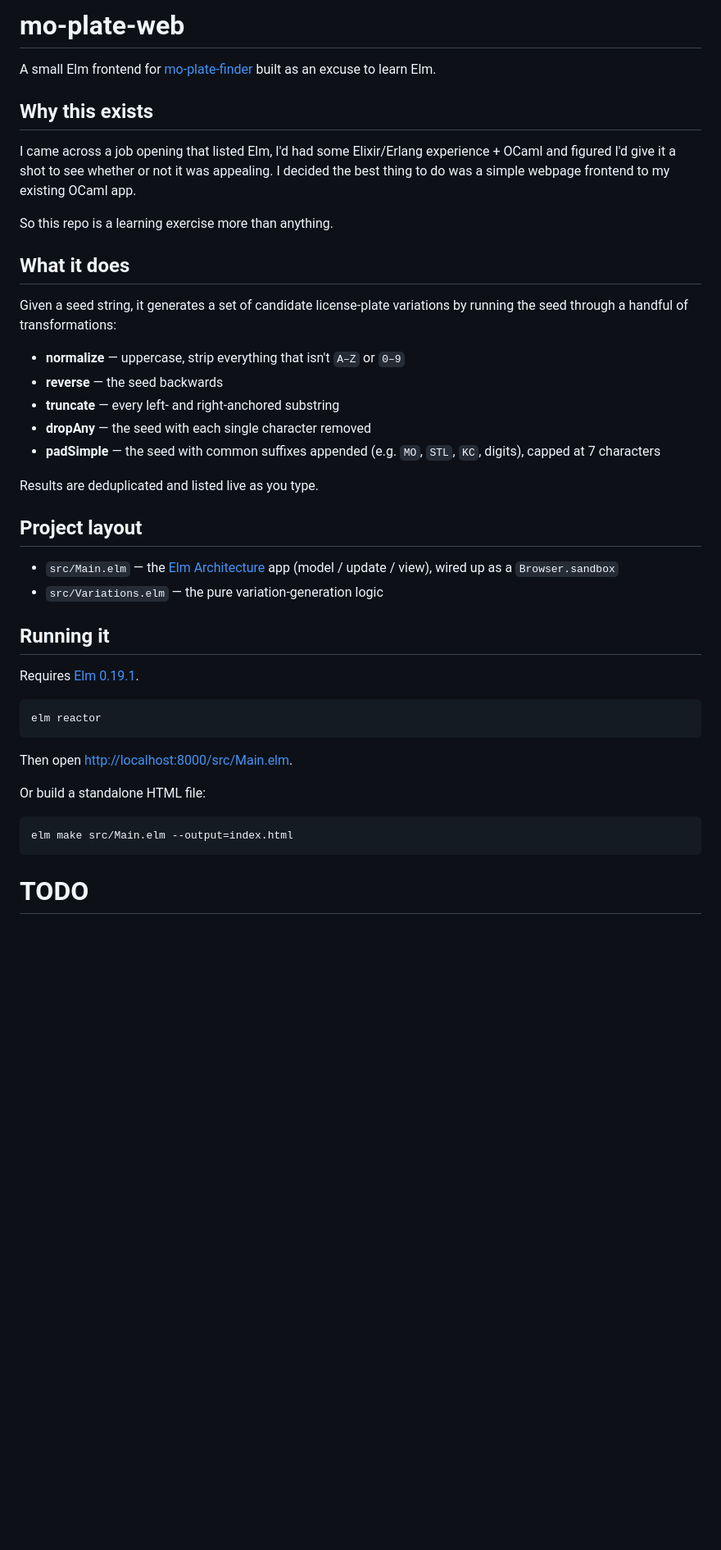
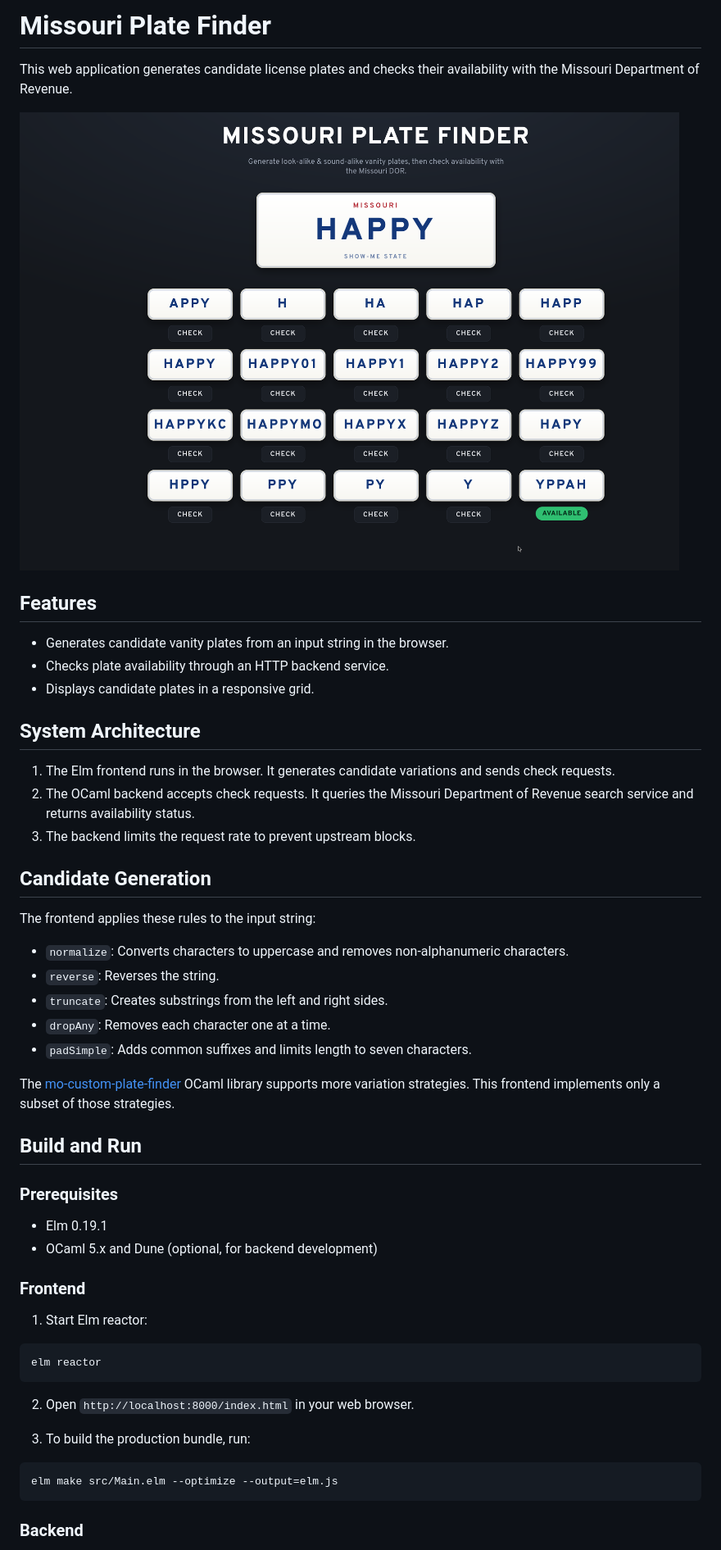
Before and after one commit to am5083/mo-plate-web, a Markdown page: README.md, the part around the change printed below. Shown: that part at 82% size. Drawn GitHub-style; pictures changed too: assets/preview.png (added); blank space fills up the shorter version.

Commit message:
style plate ui, add assets, and update documentation

````diff
--- a/README.md
+++ b/README.md
@@ -1,47 +1,53 @@
-# mo-plate-web
+# Missouri Plate Finder
 
-A small Elm frontend for [mo-plate-finder](https://github.com/) built as an excuse to learn Elm.
+This web application generates candidate license plates and checks their availability with the Missouri Department of Revenue.
 
-## Why this exists
+![Application Preview](assets/preview.png)
 
-I came across a job opening that listed Elm, I'd had some Elixir/Erlang experience + OCaml and figured I'd give it a shot to see whether or not it was appealing. I decided
-the best thing to do was a simple webpage frontend to my existing OCaml app.
+## Features
 
-So this repo is a learning exercise more than anything.
+- Generates candidate vanity plates from an input string in the browser.
+- Checks plate availability through an HTTP backend service.
+- Displays candidate plates in a responsive grid.
 
-## What it does
+## System Architecture
 
-Given a seed string, it generates a set of candidate license-plate variations by
-running the seed through a handful of transformations:
+1. The Elm frontend runs in the browser. It generates candidate variations and sends check requests.
+2. The OCaml backend accepts check requests. It queries the Missouri Department of Revenue search service and returns availability status.
+3. The backend limits the request rate to prevent upstream blocks.
 
-- **normalize** — uppercase, strip everything that isn't `A–Z` or `0–9`
-- **reverse** — the seed backwards
-- **truncate** — every left- and right-anchored substring
-- **dropAny** — the seed with each single character removed
-- **padSimple** — the seed with common suffixes appended (e.g. `MO`, `STL`, `KC`, digits), capped at 7 characters
+## Candidate Generation
 
-Results are deduplicated and listed live as you type.
+The frontend applies these rules to the input string:
 
-## Project layout
+- `normalize`: Converts characters to uppercase and removes non-alphanumeric characters.
+- `reverse`: Reverses the string.
+- `truncate`: Creates substrings from the left and right sides.
+- `dropAny`: Removes each character one at a time.
+- `padSimple`: Adds common suffixes and limits length to seven characters.
 
-- `src/Main.elm` — the [Elm Architecture](https://guide.elm-lang.org/architecture/) app (model / update / view), wired up as a `Browser.sandbox`
-- `src/Variations.elm` — the pure variation-generation logic
+The [mo-custom-plate-finder](https://github.com/am5083/mo-custom-plate-finder) OCaml library supports more variation strategies. This frontend implements only a subset of those strategies.
 
-## Running it
+## Build and Run
 
-Requires [Elm 0.19.1](https://guide.elm-lang.org/install/elm.html).
+### Prerequisites
 
+- Elm 0.19.1
+- OCaml 5.x and Dune (optional, for backend development)
+
+### Frontend
+
+1. Start Elm reactor:
 ```sh
 elm reactor
 ```
 
-Then open <http://localhost:8000/src/Main.elm>.
+2. Open `http://localhost:8000/index.html` in your web browser.
 
-Or build a standalone HTML file:
-
+3. To build the production bundle, run:
 ```sh
-elm make src/Main.elm --output=index.html
+elm make src/Main.elm --optimize --output=elm.js
 ```
 
-# TODO
+### Backend
 
````
Also changed, not shown: other parts of README.md (+14 -2 lines), 4 other files.
